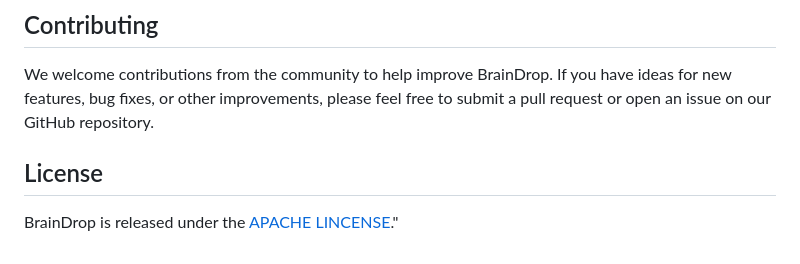
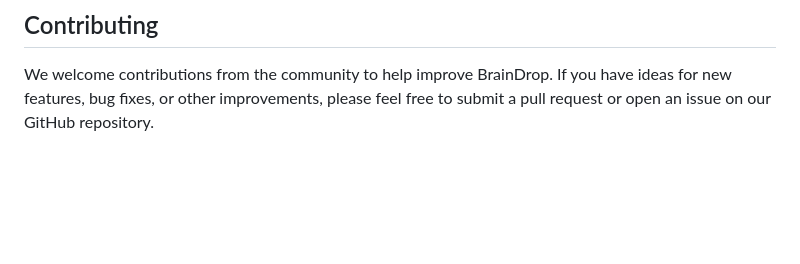
Before and after one commit to Harshil-Anuwadia/Harshil-Anuwadia.github.io, a Markdown page: README.md, the part around the change. GitHub-like rendering; blank space fills up the shorter version.

```diff
--- a/README.md
+++ b/README.md
@@ -54,7 +54,3 @@ Our API and SDK provide seamless integration with popular programming languages
 ## Contributing
 
 We welcome contributions from the community to help improve BrainDrop. If you have ideas for new features, bug fixes, or other improvements, please feel free to submit a pull request or open an issue on our GitHub repository.
-
-## License
-
-BrainDrop is released under the [APACHE LINCENSE](LICENSE)."
```
